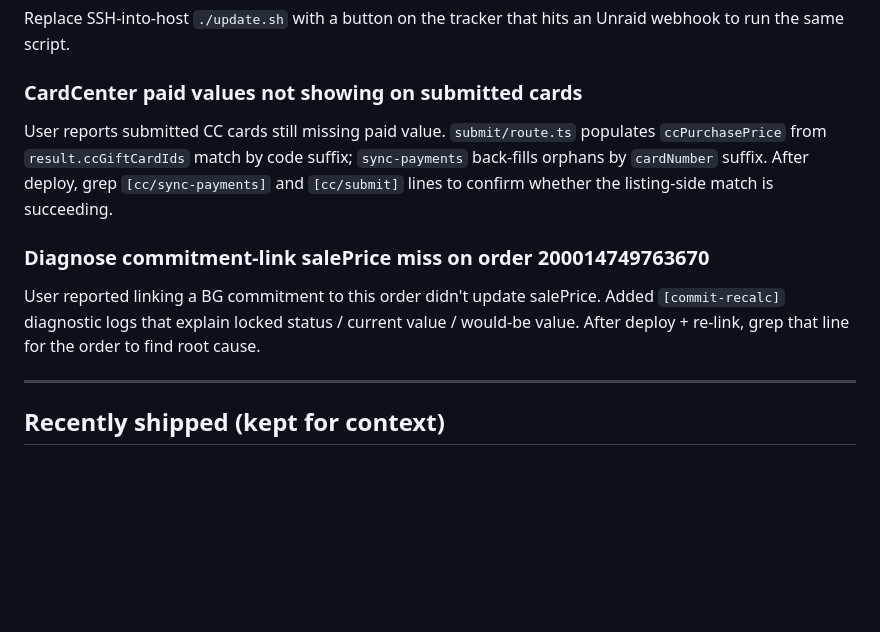
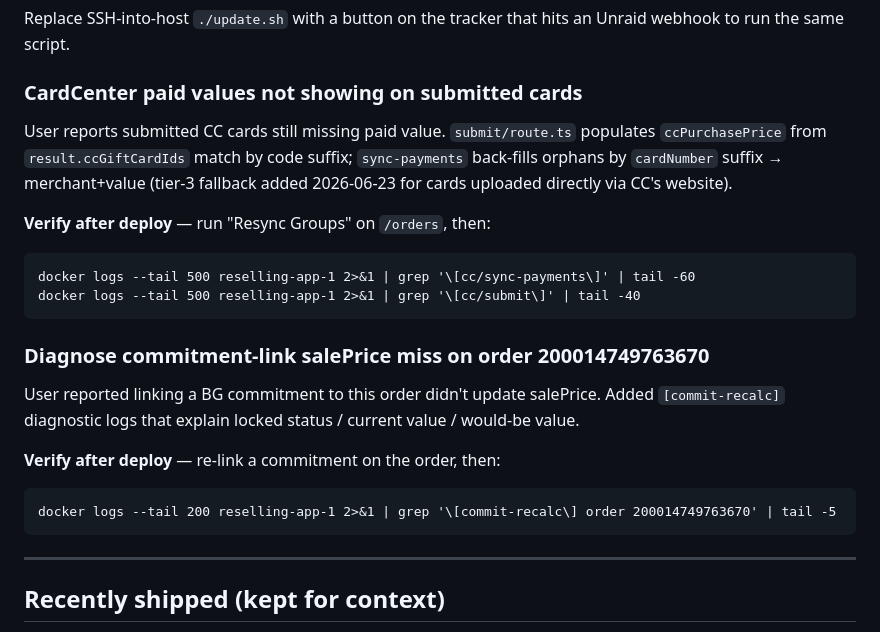
Before and after one commit to frindle/resell-tracker, a Markdown page: TODO.md, the part around the change. Rendered like a GitHub page; blank space fills up the shorter version.

Commit message:
TODO: spell out diagnostic commands so they're copy-pasteable

````diff
--- a/TODO.md
+++ b/TODO.md
@@ -30,10 +30,21 @@ After auto-submit, poll the group's tracking-acceptance status (BG, BS, BFMR) an
 Replace SSH-into-host `./update.sh` with a button on the tracker that hits an Unraid webhook to run the same script.
 
 ### CardCenter paid values not showing on submitted cards
-User reports submitted CC cards still missing paid value. `submit/route.ts` populates `ccPurchasePrice` from `result.ccGiftCardIds` match by code suffix; `sync-payments` back-fills orphans by `cardNumber` suffix. After deploy, grep `[cc/sync-payments]` and `[cc/submit]` lines to confirm whether the listing-side match is succeeding.
+User reports submitted CC cards still missing paid value. `submit/route.ts` populates `ccPurchasePrice` from `result.ccGiftCardIds` match by code suffix; `sync-payments` back-fills orphans by `cardNumber` suffix → merchant+value (tier-3 fallback added 2026-06-23 for cards uploaded directly via CC's website).
+
+**Verify after deploy** — run "Resync Groups" on `/orders`, then:
+```
+docker logs --tail 500 reselling-app-1 2>&1 | grep '\[cc/sync-payments\]' | tail -60
+docker logs --tail 500 reselling-app-1 2>&1 | grep '\[cc/submit\]' | tail -40
+```
 
 ### Diagnose commitment-link salePrice miss on order 200014749763670
-User reported linking a BG commitment to this order didn't update salePrice. Added `[commit-recalc]` diagnostic logs that explain locked status / current value / would-be value. After deploy + re-link, grep that line for the order to find root cause.
+User reported linking a BG commitment to this order didn't update salePrice. Added `[commit-recalc]` diagnostic logs that explain locked status / current value / would-be value.
+
+**Verify after deploy** — re-link a commitment on the order, then:
+```
+docker logs --tail 200 reselling-app-1 2>&1 | grep '\[commit-recalc\] order 200014749763670' | tail -5
+```
 
 ---
 
````
